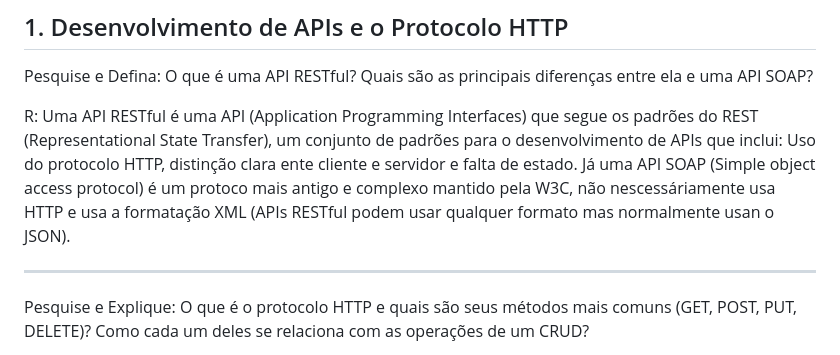
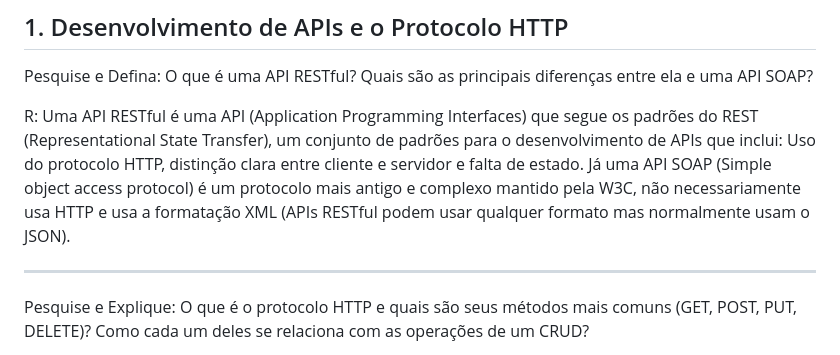
Before and after one commit to UNIFG-PE/atividade-sexta-manha-arthur-f, a Markdown page: README.md, the part around the change. Rendered like a GitHub page.

```diff
--- a/README.md
+++ b/README.md
@@ -7,8 +7,8 @@ R:\
 Pesquise e Defina: O que é uma API RESTful? Quais são as principais diferenças
 entre ela e uma API SOAP?
 
-R: Uma API RESTful é uma API (Application Programming Interfaces) que segue os padrões do REST (Representational State Transfer), um conjunto de padrões para o desenvolvimento de APIs que inclui: Uso do protocolo HTTP, distinção clara ente cliente e servidor e falta de estado.
-Já uma API SOAP (Simple object access protocol) é um protoco mais antigo e complexo mantido pela W3C, não nescessáriamente usa HTTP e usa a formatação XML (APIs RESTful podem usar qualquer formato mas normalmente usan o JSON).
+R: Uma API RESTful é uma API (Application Programming Interfaces) que segue os padrões do REST (Representational State Transfer), um conjunto de padrões para o desenvolvimento de APIs que inclui: Uso do protocolo HTTP, distinção clara entre cliente e servidor e falta de estado.
+Já uma API SOAP (Simple object access protocol) é um protocolo mais antigo e complexo mantido pela W3C, não necessariamente usa HTTP e usa a formatação XML (APIs RESTful podem usar qualquer formato mas normalmente usam o JSON).
 
 ---
 
```
